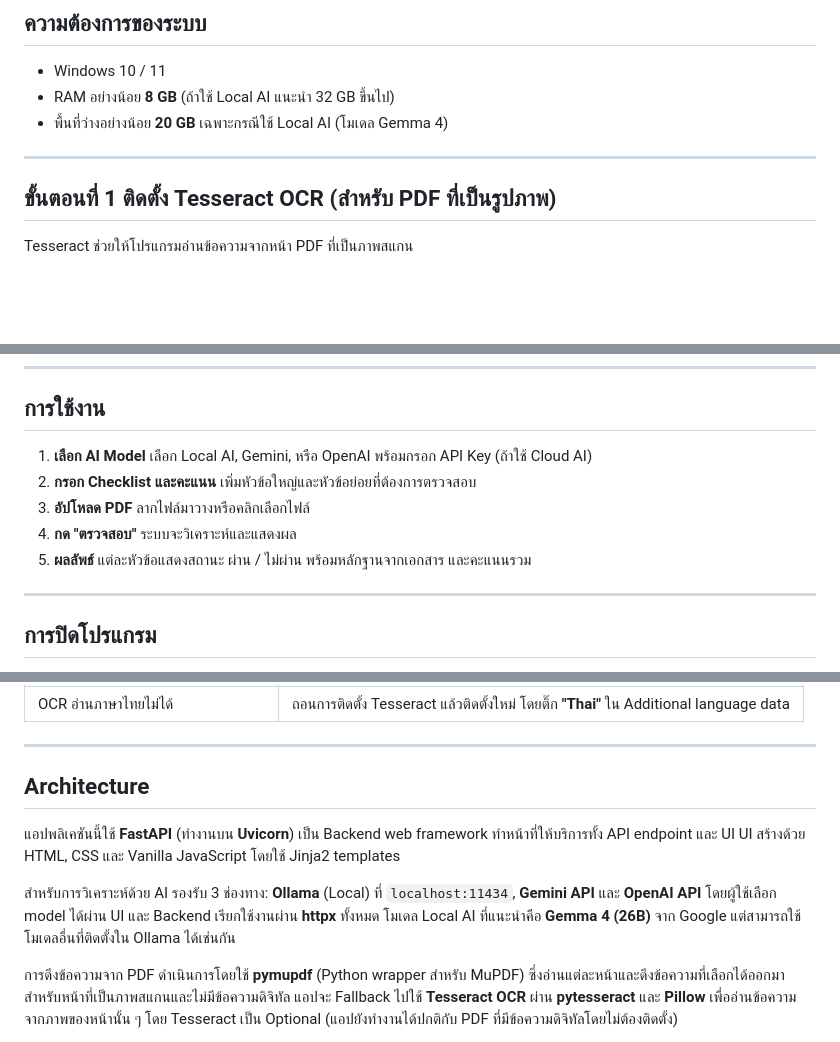
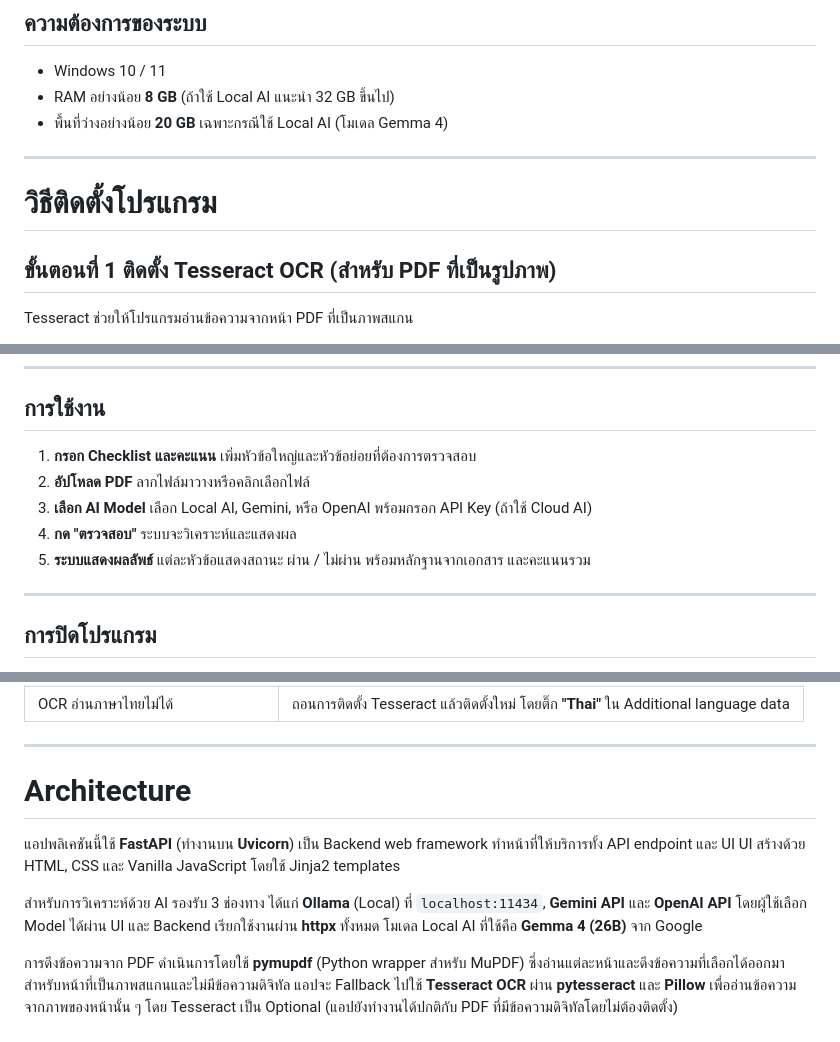
Before and after one commit to Portrate/EGAT-Risk-File-Checker, a Markdown page: README.md, 3 parts joined by grey strips. Rendered like a GitHub page; blank space fills up the shorter version.

```diff
--- a/README.md
+++ b/README.md
@@ -12,6 +12,8 @@
 - พื้นที่ว่างอย่างน้อย **20 GB** เฉพาะกรณีใช้ Local AI (โมเดล Gemma 4)
 
 ---
+
+# วิธีติดตั้งโปรแกรม
 
 ## ขั้นตอนที่ 1 ติดตั้ง Tesseract OCR (สำหรับ PDF ที่เป็นรูปภาพ)
 
@@ -91,11 +93,11 @@ Tesseract ช่วยให้โปรแกรมอ่านข้อคว
 
 ## การใช้งาน
 
-1. **เลือก AI Model** เลือก Local AI, Gemini, หรือ OpenAI พร้อมกรอก API Key (ถ้าใช้ Cloud AI)
-2. **กรอก Checklist และคะแนน** เพิ่มหัวข้อใหญ่และหัวข้อย่อยที่ต้องการตรวจสอบ
-3. **อัปโหลด PDF** ลากไฟล์มาวางหรือคลิกเลือกไฟล์
+1. **กรอก Checklist และคะแนน** เพิ่มหัวข้อใหญ่และหัวข้อย่อยที่ต้องการตรวจสอบ
+2. **อัปโหลด PDF** ลากไฟล์มาวางหรือคลิกเลือกไฟล์
+3. **เลือก AI Model** เลือก Local AI, Gemini, หรือ OpenAI พร้อมกรอก API Key (ถ้าใช้ Cloud AI)
 4. **กด "ตรวจสอบ"** ระบบจะวิเคราะห์และแสดงผล
-5. **ผลลัพธ์** แต่ละหัวข้อแสดงสถานะ ผ่าน / ไม่ผ่าน พร้อมหลักฐานจากเอกสาร และคะแนนรวม
+5. **ระบบแสดงผลลัพธ์** แต่ละหัวข้อแสดงสถานะ ผ่าน / ไม่ผ่าน พร้อมหลักฐานจากเอกสาร และคะแนนรวม
 
 ---
 
@@ -121,13 +123,13 @@ Tesseract ช่วยให้โปรแกรมอ่านข้อคว
 
 ---
 
-## Architecture
+# Architecture
 
 แอปพลิเคชันนี้ใช้ **FastAPI** (ทำงานบน **Uvicorn**) เป็น Backend web framework ทำหน้าที่ให้บริการทั้ง API endpoint และ UI
 UI สร้างด้วย HTML, CSS และ Vanilla JavaScript โดยใช้ Jinja2 templates
 
-สำหรับการวิเคราะห์ด้วย AI รองรับ 3 ช่องทาง: **Ollama** (Local) ที่ `localhost:11434`, **Gemini API** และ **OpenAI API** โดยผู้ใช้เลือก model ได้ผ่าน UI และ Backend เรียกใช้งานผ่าน **httpx** ทั้งหมด
-โมเดล Local AI ที่แนะนำคือ **Gemma 4 (26B)** จาก Google แต่สามารถใช้โมเดลอื่นที่ติดตั้งใน Ollama ได้เช่นกัน
+สำหรับการวิเคราะห์ด้วย AI รองรับ 3 ช่องทาง ได้แก่ **Ollama** (Local) ที่ `localhost:11434`, **Gemini API** และ **OpenAI API** โดยผู้ใช้เลือก Model ได้ผ่าน UI และ Backend เรียกใช้งานผ่าน **httpx** ทั้งหมด
+โมเดล Local AI ที่ใช้คือ **Gemma 4 (26B)** จาก Google
 
 การดึงข้อความจาก PDF ดำเนินการโดยใช้ **pymupdf** (Python wrapper สำหรับ MuPDF) ซึ่งอ่านแต่ละหน้าและดึงข้อความที่เลือกได้ออกมา สำหรับหน้าที่เป็นภาพสแกนและไม่มีข้อความดิจิทัล แอปจะ Fallback ไปใช้ **Tesseract OCR** ผ่าน **pytesseract** และ **Pillow** เพื่ออ่านข้อความจากภาพของหน้านั้น ๆ โดย Tesseract เป็น Optional (แอปยังทำงานได้ปกติกับ PDF ที่มีข้อความดิจิทัลโดยไม่ต้องติดตั้ง)
 
```
